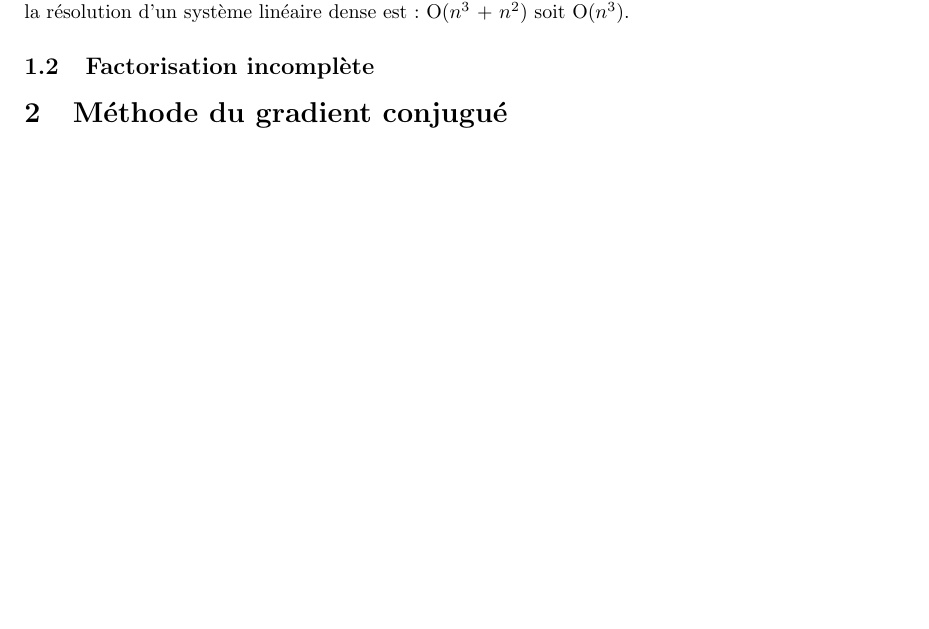
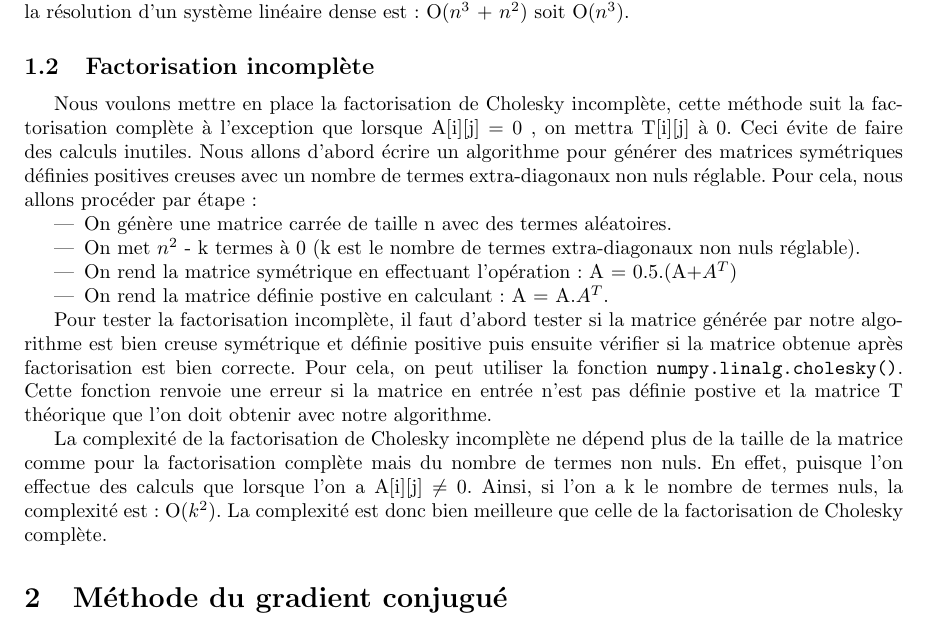
Before and after one commit to Antt-Catt/NumericAlgoProject2, a LaTeX document (report/rapport.tex): part of page 2 of 2, cut so that both start at the same text, the shorter picture padded with empty space. Compiled offline with pdfLaTeX.

Commit message:
factorisation incomplète cholesky rapport

```diff
--- a/report/rapport.tex
+++ b/report/rapport.tex
@@ -84,6 +84,21 @@ La complexité de la résolution d'un système triangulaire est en O($n^2$). Ain
 
 \subsection{Factorisation incomplète}
 \label{ssec:factor_incompl}
+Nous voulons mettre en place la factorisation de Cholesky incomplète, cette méthode suit la factorisation complète à l'exception que lorsque A[i][j] = 0 , on mettra T[i][j] à 0. Ceci évite de faire des calculs inutiles.
+Nous allons d'abord écrire un algorithme pour générer des matrices symétriques définies positives creuses avec un nombre de termes extra-diagonaux non nuls réglable. Pour cela, nous allons procéder par étape:
+\begin{itemize}
+    \item On génère une matrice carrée de taille n avec des termes aléatoires.
+    \item On met $n^2$ - k termes à 0 (k est le nombre de termes extra-diagonaux non nuls réglable).
+    \item On rend la matrice symétrique en effectuant l'opération : A = 0.5.(A+$A^{T}$)
+    \item On rend la matrice définie postive en calculant : A = A.$A^{T}$.
+
+\end{itemize}
+
+Pour tester la factorisation incomplète, il faut d'abord tester si la matrice générée par notre algorithme est bien creuse symétrique et définie positive puis ensuite vérifier si la matrice obtenue après factorisation est bien correcte.
+Pour cela, on peut utiliser la fonction \verb|numpy.linalg.cholesky()|. Cette fonction renvoie une erreur si la matrice en entrée n'est pas définie postive et la matrice T théorique que l'on doit obtenir avec notre algorithme.
+
+La complexité de la factorisation de Cholesky incomplète ne dépend plus de la taille de la matrice comme pour la factorisation complète mais du nombre de termes non nuls. En effet, puisque l'on effectue des calculs que lorsque l'on a A[i][j] $\ne$ 0.
+Ainsi, si l'on a k le nombre de termes nuls, la complexité est : O($k^2$). La complexité est donc bien meilleure que celle de la factorisation de Cholesky complète.
 
 \section{Méthode du gradient conjugué}
 \label{sec:meth_grad_conj}
```
Also changed, not shown: report/cholesky.tex (+10 -1 lines), 2 other files.
